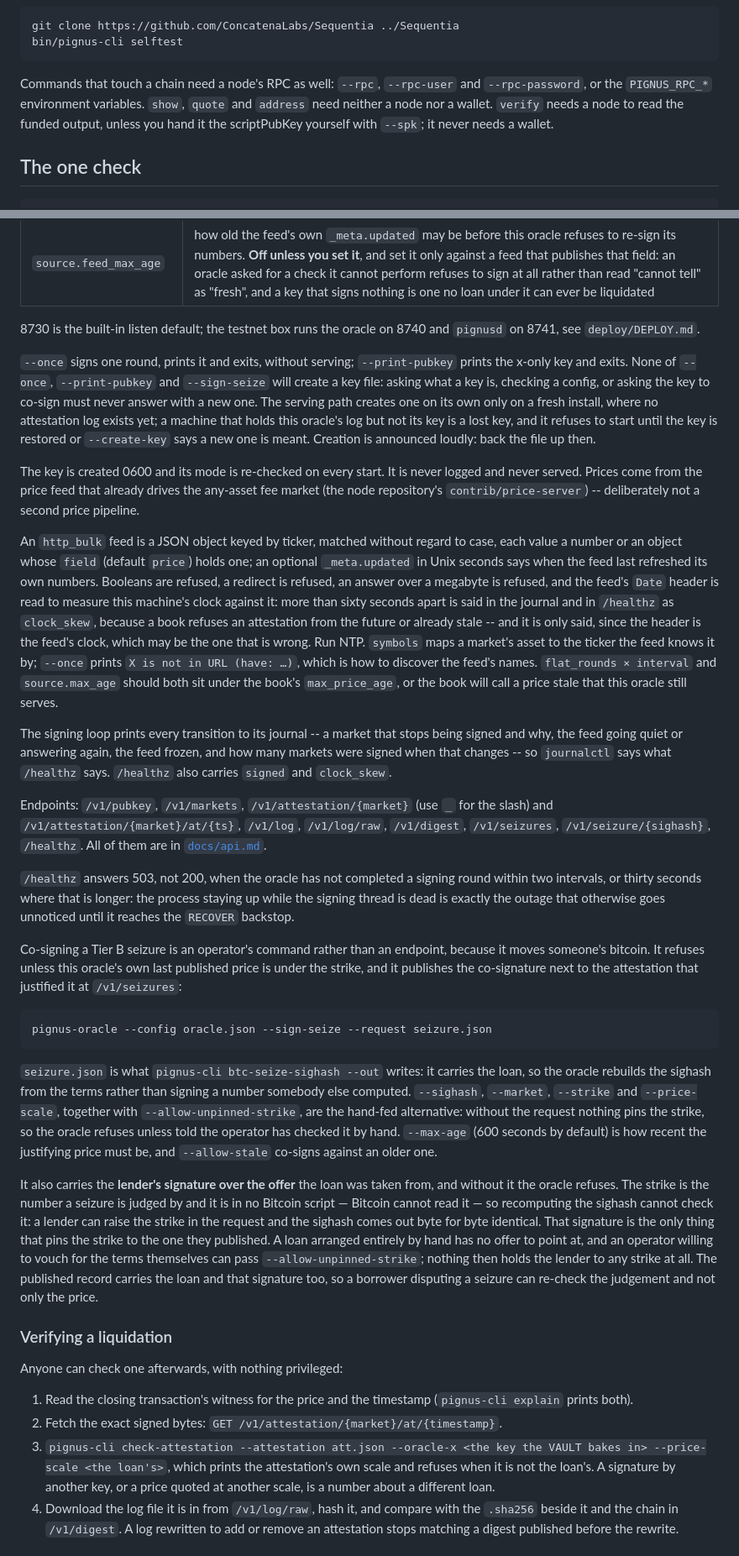
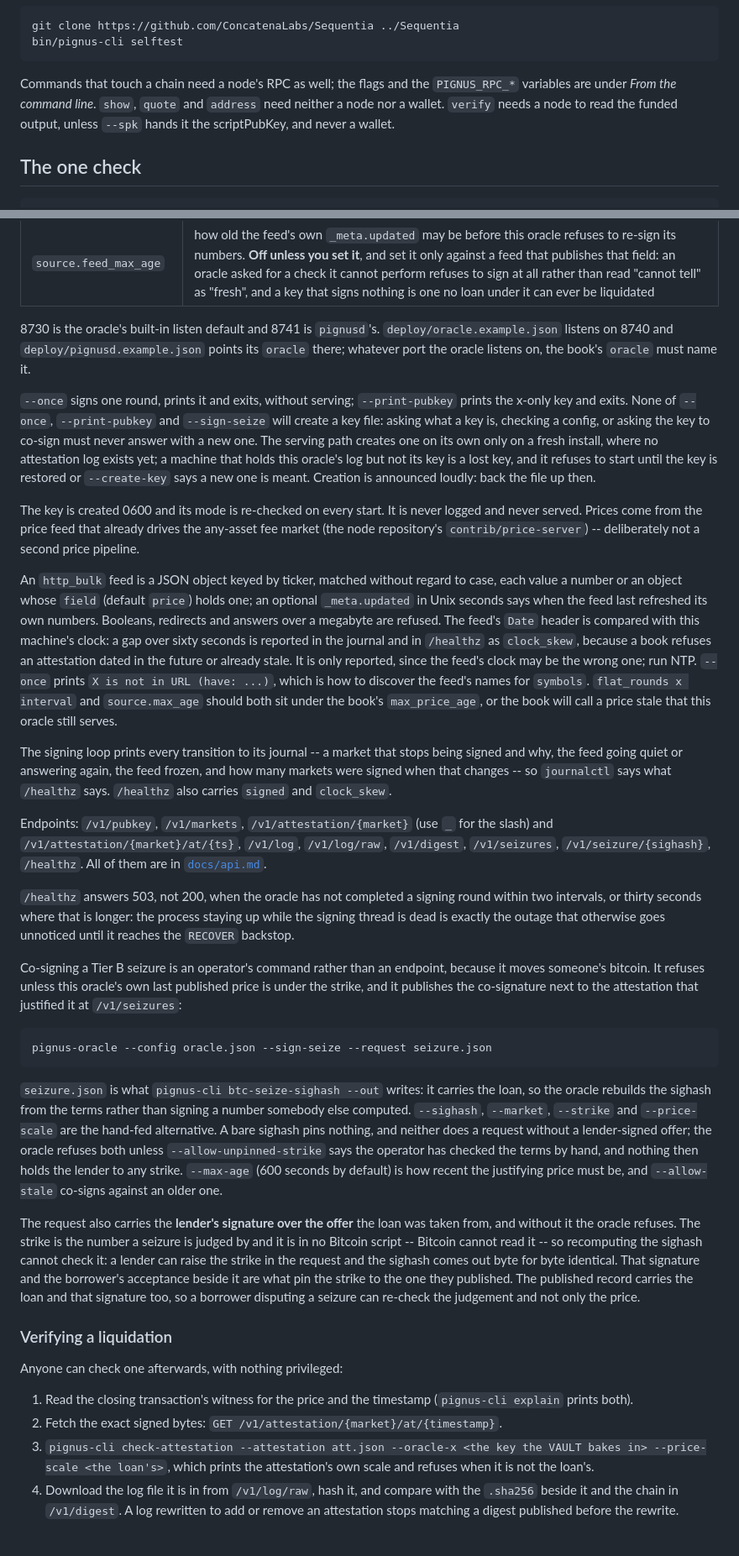
Before and after one commit to ConcatenaLabs/pignus, a Markdown page: README.md, 2 parts joined by grey strips. Shown at 84% size. GitHub-like rendering.

````diff
--- a/README.md
+++ b/README.md
@@ -76,11 +80,11 @@ git clone https://github.com/ConcatenaLabs/Sequentia ../Sequentia
 bin/pignus-cli selftest
 ```
 
-Commands that touch a chain need a node's RPC as well: `--rpc`, `--rpc-user`
-and `--rpc-password`, or the `PIGNUS_RPC_*` environment variables. `show`,
-`quote` and `address` need neither a node nor a wallet. `verify` needs a node
-to read the funded output, unless you hand it the scriptPubKey yourself with
-`--spk`; it never needs a wallet.
+Commands that touch a chain need a node's RPC as well; the flags and the
+`PIGNUS_RPC_*` variables are under *From the command line*. `show`, `quote`
+and `address` need neither a node nor a wallet. `verify` needs a node to read
+the funded output, unless `--spk` hands it the scriptPubKey, and never a
+wallet.
 
 ## The one check
 
@@ -802,8 +830,10 @@ pignus-oracle --config oracle.json
 | `source.insecure` | allow a plain-`http` feed on another machine. Refused otherwise: a path in between can rewrite it, and this oracle would sign the rewrite |
 | `source.feed_max_age` | how old the feed's own `_meta.updated` may be before this oracle refuses to re-sign its numbers. **Off unless you set it**, and set it only against a feed that publishes that field: an oracle asked for a check it cannot perform refuses to sign at all rather than read "cannot tell" as "fresh", and a key that signs nothing is one no loan under it can ever be liquidated |
 
-8730 is the built-in listen default; the testnet box runs the oracle on 8740
-and `pignusd` on 8741, see `deploy/DEPLOY.md`.
+8730 is the oracle's built-in listen default and 8741 is `pignusd`'s.
+`deploy/oracle.example.json` listens on 8740 and `deploy/pignusd.example.json`
+points its `oracle` there; whatever port the oracle listens on, the book's
+`oracle` must name it.
 
 `--once` signs one round, prints it and exits, without serving; `--print-pubkey`
 prints the x-only key and exits. None of `--once`, `--print-pubkey` and
@@ -822,16 +852,15 @@ already drives the any-asset fee market (the node repository's
 An `http_bulk` feed is a JSON object keyed by ticker, matched without regard
 to case, each value a number or an object whose `field` (default `price`)
 holds one; an optional `_meta.updated` in Unix seconds says when the feed
-last refreshed its own numbers. Booleans are refused, a redirect is refused,
-an answer over a megabyte is refused, and the feed's `Date` header is read to
-measure this machine's clock against it: more than sixty seconds apart is
-said in the journal and in `/healthz` as `clock_skew`, because a book refuses
-an attestation from the future or already stale -- and it is only said, since
-the header is the feed's clock, which may be the one that is wrong. Run NTP. `symbols` maps a market's asset to the ticker the
-feed knows it by; `--once` prints `X is not in URL (have: …)`, which is how to
-discover the feed's names. `flat_rounds × interval` and `source.max_age`
-should both sit under the book's `max_price_age`, or the book will call a
-price stale that this oracle still serves.
+last refreshed its own numbers. Booleans, redirects and answers over a
+megabyte are refused. The feed's `Date` header is compared with this machine's
+clock: a gap over sixty seconds is reported in the journal and in `/healthz`
+as `clock_skew`, because a book refuses an attestation dated in the future or
+already stale. It is only reported, since the feed's clock may be the wrong
+one; run NTP. `--once` prints `X is not in URL (have: ...)`, which is how to
+discover the feed's names for `symbols`. `flat_rounds x interval` and
+`source.max_age` should both sit under the book's `max_price_age`, or the book
+will call a price stale that this oracle still serves.
 
 The signing loop prints every transition to its journal -- a market that
 stops being signed and why, the feed going quiet or answering again, the
@@ -845,9 +874,9 @@ the slash) and `/v1/attestation/{market}/at/{ts}`, `/v1/log`, `/v1/log/raw`,
 are in [`docs/api.md`](docs/api.md).
 
 `/healthz` answers 503, not 200, when the oracle has not completed a signing
-round within two intervals, or thirty seconds where that is longer: the process staying up while the signing thread is
-dead is exactly the outage that otherwise goes unnoticed until it reaches the
-`RECOVER` backstop.
+round within two intervals, or thirty seconds where that is longer: the process
+staying up while the signing thread is dead is exactly the outage that
+otherwise goes unnoticed until it reaches the `RECOVER` backstop.
 
 Co-signing a Tier B seizure is an operator's command rather than an endpoint,
 because it moves someone's bitcoin. It refuses unless this oracle's own last
@@ -861,21 +890,20 @@ pignus-oracle --config oracle.json --sign-seize --request seizure.json
 `seizure.json` is what `pignus-cli btc-seize-sighash --out` writes: it carries
 the loan, so the oracle rebuilds the sighash from the terms rather than signing
 a number somebody else computed. `--sighash`, `--market`, `--strike` and
-`--price-scale`, together with `--allow-unpinned-strike`, are the hand-fed
-alternative: without the request nothing pins the strike, so the oracle refuses
-unless told the operator has checked it by hand. `--max-age`
+`--price-scale` are the hand-fed alternative. A bare sighash pins nothing, and
+neither does a request without a lender-signed offer; the oracle refuses both
+unless `--allow-unpinned-strike` says the operator has checked the terms by
+hand, and nothing then holds the lender to any strike. `--max-age`
 (600 seconds by default) is how recent the justifying price must be, and
 `--allow-stale` co-signs against an older one.
 
-It also carries the **lender's signature over the offer** the loan was taken
-from, and without it the oracle refuses. The strike is the number a seizure is
-judged by and it is in no Bitcoin script — Bitcoin cannot read it — so
-recomputing the sighash cannot check it: a lender can raise the strike in the
-request and the sighash comes out byte for byte identical. That signature is
-the only thing that pins the strike to the one they published. A loan arranged
-entirely by hand has no offer to point at, and an operator willing to vouch for
-the terms themselves can pass `--allow-unpinned-strike`; nothing then holds the
-lender to any strike at all. The published record carries the loan and that
+The request also carries the **lender's signature over the offer** the loan
+was taken from, and without it the oracle refuses. The strike is the number a
+seizure is judged by and it is in no Bitcoin script -- Bitcoin cannot read it
+-- so recomputing the sighash cannot check it: a lender can raise the strike
+in the request and the sighash comes out byte for byte identical. That
+signature and the borrower's acceptance beside it are what pin the strike to
+the one they published. The published record carries the loan and that
 signature too, so a borrower disputing a seizure can re-check the judgement and
 not only the price.
 
@@ -890,8 +918,6 @@ Anyone can check one afterwards, with nothing privileged:
 3. `pignus-cli check-attestation --attestation att.json --oracle-x <the key the
    VAULT bakes in> --price-scale <the loan's>`, which prints the attestation's
    own scale and refuses when it is not the loan's.
-   A signature by another key, or a price quoted at another scale, is a number
-   about a different loan.
 4. Download the log file it is in from `/v1/log/raw`, hash it, and compare with
    the `.sha256` beside it and the chain in `/v1/digest`. A log rewritten to add
    or remove an attestation stops matching a digest published before the
````
Also changed, not shown: other parts of README.md (+139 -135 lines).
